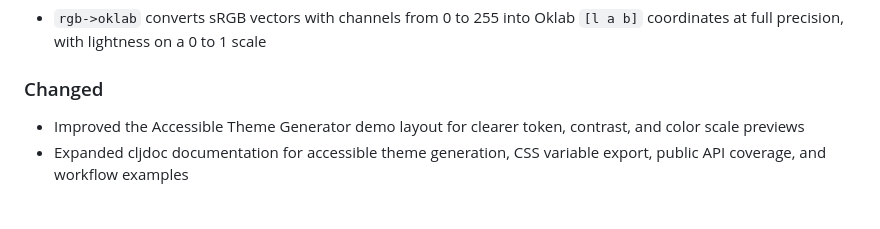
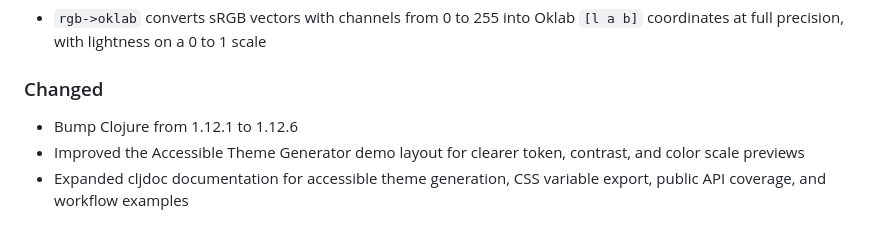
Before and after one commit to jramosg/color-tools, a Markdown page: CHANGELOG.md, the part around the change. Drawn GitHub-style.

Commit message:
Add the Clojure dependency update to the changelog

```diff
--- a/CHANGELOG.md
+++ b/CHANGELOG.md
@@ -7,6 +7,7 @@ All notable changes to this project will be documented in this file. This change
   `[l a b]` coordinates at full precision, with lightness on a 0 to 1 scale
 
 ### Changed
+- Bump Clojure from 1.12.1 to 1.12.6
 - Improved the Accessible Theme Generator demo layout for clearer token,
   contrast, and color scale previews
 - Expanded cljdoc documentation for accessible theme generation, CSS variable
```
